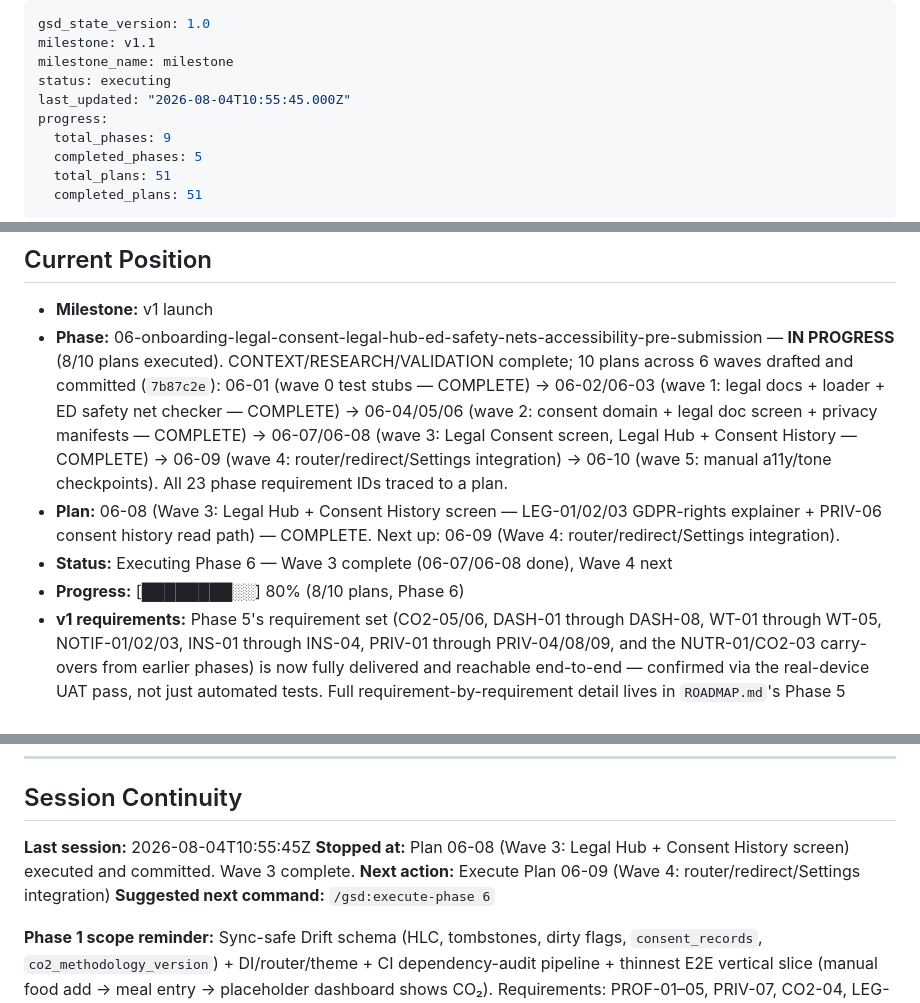
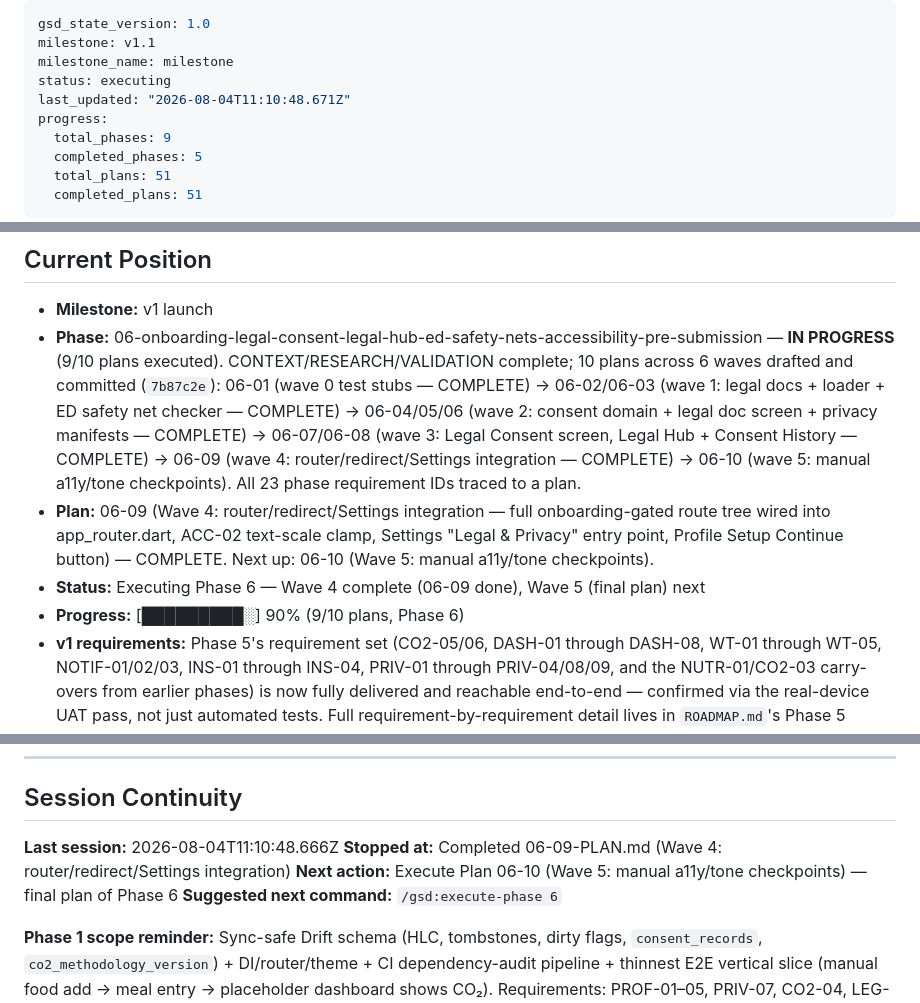
Before and after one commit to ReduceCO2Now-com/co2-diet-app, a Markdown page: .planning/STATE.md, 3 parts joined by grey strips. GitHub-like rendering.

Commit message:
docs(06-09): complete router/redirect/Settings integration plan

````diff
--- a/.planning/STATE.md
+++ b/.planning/STATE.md
@@ -3,7 +3,7 @@ gsd_state_version: 1.0
 milestone: v1.1
 milestone_name: milestone
 status: executing
-last_updated: "2026-08-04T10:55:45.000Z"
+last_updated: "2026-08-04T11:10:48.671Z"
 progress:
   total_phases: 9
   completed_phases: 5
@@ -34,10 +34,10 @@ See: `.planning/PROJECT.md` (updated 2026-07-16)
 ## Current Position
 
 - **Milestone:** v1 launch
-- **Phase:** 06-onboarding-legal-consent-legal-hub-ed-safety-nets-accessibility-pre-submission — **IN PROGRESS** (8/10 plans executed). CONTEXT/RESEARCH/VALIDATION complete; 10 plans across 6 waves drafted and committed (`7b87c2e`): 06-01 (wave 0 test stubs — COMPLETE) → 06-02/06-03 (wave 1: legal docs + loader + ED safety net checker — COMPLETE) → 06-04/05/06 (wave 2: consent domain + legal doc screen + privacy manifests — COMPLETE) → 06-07/06-08 (wave 3: Legal Consent screen, Legal Hub + Consent History — COMPLETE) → 06-09 (wave 4: router/redirect/Settings integration) → 06-10 (wave 5: manual a11y/tone checkpoints). All 23 phase requirement IDs traced to a plan.
-- **Plan:** 06-08 (Wave 3: Legal Hub + Consent History screen — LEG-01/02/03 GDPR-rights explainer + PRIV-06 consent history read path) — COMPLETE. Next up: 06-09 (Wave 4: router/redirect/Settings integration).
-- **Status:** Executing Phase 6 — Wave 3 complete (06-07/06-08 done), Wave 4 next
-- **Progress:** [████████░░] 80% (8/10 plans, Phase 6)
+- **Phase:** 06-onboarding-legal-consent-legal-hub-ed-safety-nets-accessibility-pre-submission — **IN PROGRESS** (9/10 plans executed). CONTEXT/RESEARCH/VALIDATION complete; 10 plans across 6 waves drafted and committed (`7b87c2e`): 06-01 (wave 0 test stubs — COMPLETE) → 06-02/06-03 (wave 1: legal docs + loader + ED safety net checker — COMPLETE) → 06-04/05/06 (wave 2: consent domain + legal doc screen + privacy manifests — COMPLETE) → 06-07/06-08 (wave 3: Legal Consent screen, Legal Hub + Consent History — COMPLETE) → 06-09 (wave 4: router/redirect/Settings integration — COMPLETE) → 06-10 (wave 5: manual a11y/tone checkpoints). All 23 phase requirement IDs traced to a plan.
+- **Plan:** 06-09 (Wave 4: router/redirect/Settings integration — full onboarding-gated route tree wired into app_router.dart, ACC-02 text-scale clamp, Settings "Legal & Privacy" entry point, Profile Setup Continue button) — COMPLETE. Next up: 06-10 (Wave 5: manual a11y/tone checkpoints).
+- **Status:** Executing Phase 6 — Wave 4 complete (06-09 done), Wave 5 (final plan) next
+- **Progress:** [█████████░] 90% (9/10 plans, Phase 6)
 - **v1 requirements:** Phase 5's requirement set (CO2-05/06, DASH-01 through DASH-08, WT-01 through WT-05, NOTIF-01/02/03, INS-01 through INS-04, PRIV-01 through PRIV-04/08/09, and the NUTR-01/CO2-03 carry-overs from earlier phases) is now fully delivered and reachable end-to-end — confirmed via the real-device UAT pass, not just automated tests. Full requirement-by-requirement detail lives in `ROADMAP.md`'s Phase 5 section and the phase's `*-SUMMARY.md` files.
 
 ```
@@ -141,9 +141,9 @@ See: `.planning/PROJECT.md` (updated 2026-07-16)
 
 ## Session Continuity
 
-**Last session:** 2026-08-04T10:55:45Z
-**Stopped at:** Plan 06-08 (Wave 3: Legal Hub + Consent History screen) executed and committed. Wave 3 complete.
-**Next action:** Execute Plan 06-09 (Wave 4: router/redirect/Settings integration)
+**Last session:** 2026-08-04T11:10:48.666Z
+**Stopped at:** Completed 06-09-PLAN.md (Wave 4: router/redirect/Settings integration)
+**Next action:** Execute Plan 06-10 (Wave 5: manual a11y/tone checkpoints) — final plan of Phase 6
 **Suggested next command:** `/gsd:execute-phase 6`
 
 **Phase 1 scope reminder:** Sync-safe Drift schema (HLC, tombstones, dirty flags, `consent_records`, `co2_methodology_version`) + DI/router/theme + CI dependency-audit pipeline + thinnest E2E vertical slice (manual food add → meal entry → placeholder dashboard shows CO₂). Requirements: PROF-01–05, PRIV-07, CO2-04, LEG-04.
````
Also changed, not shown: other parts of .planning/STATE.md (+3 -0 lines), .planning/ROADMAP.md (+2 -2 lines), 1 other file.
